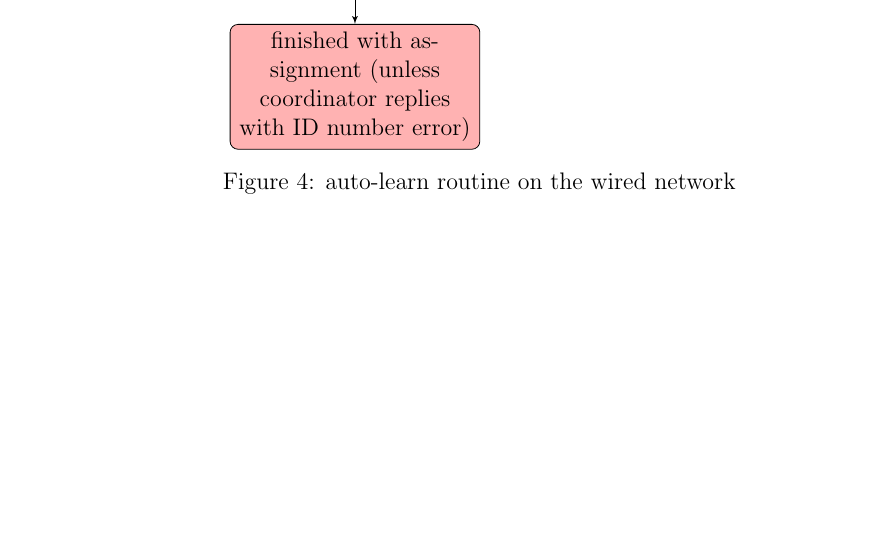
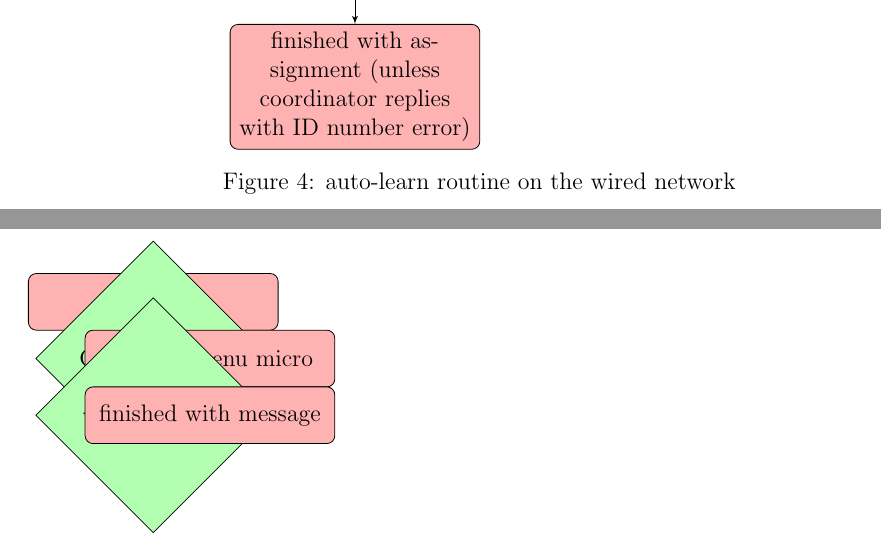
Before and after one commit to lcq309/ENEL400, a LaTeX document (Software Definitions/Network/Network specification.tex): part of page 6 of 6 before the commit and two parts of pages 6 and 7 of 7 after it, the two joined at a grey line, cut so that both start at the same text, the shorter picture padded with empty space. Compiled offline with pdfLaTeX.

Commit message:
Added more flow chart

```diff
--- a/Software Definitions/Network/Network specification.tex
+++ b/Software Definitions/Network/Network specification.tex
@@ -185,6 +185,22 @@
 		\caption{auto-learn routine on the wired network}
 		\label{fig:autolearnwiredflow}
 	\end{figure}
+	\begin{figure}
+		\begin{tikzpicture}
+			\tikzset{
+				startstop/.style={rectangle, rounded corners, minimum width=3cm, text width=10em, minimum height=1cm, text centered, draw=black, fill=red!30},
+				process/.style={rectangle, minimum width=3cm, minimum height=1cm, text width=8em, text centered, draw=black, fill=orange!30},
+				decision/.style={diamond, minimum width=3cm, minimum height=1cm, text width=8em, text centered, draw=black, fill=green!30},
+				arrow/.style={thick,->,>=stealth},
+			}
+			\node[startstop](start){RS485 RX};
+			\node[decision, below of=start](ch chk){Channel check};
+			\node[startstop, right of=ch chk](menu){Send to menu micro};
+			\node[decision, below of=ch chk](broadcast){wireless check};
+			\node[startstop, right of=broadcast](done){finished with message};
+
+		\end{tikzpicture}
+	\end{figure}
 	\section{Conclusion}
 
 	Summarize the key points of the RS485 wired network specification and emphasize any critical considerations for successful implementation.
```
